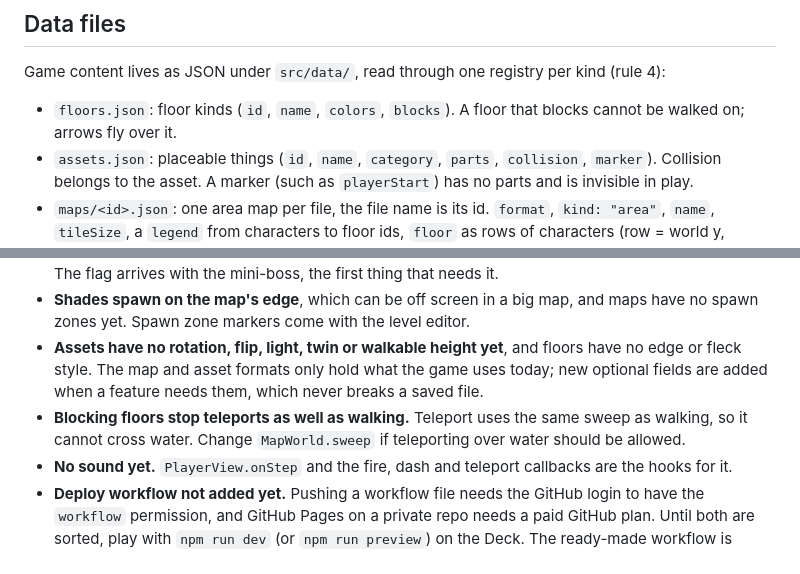
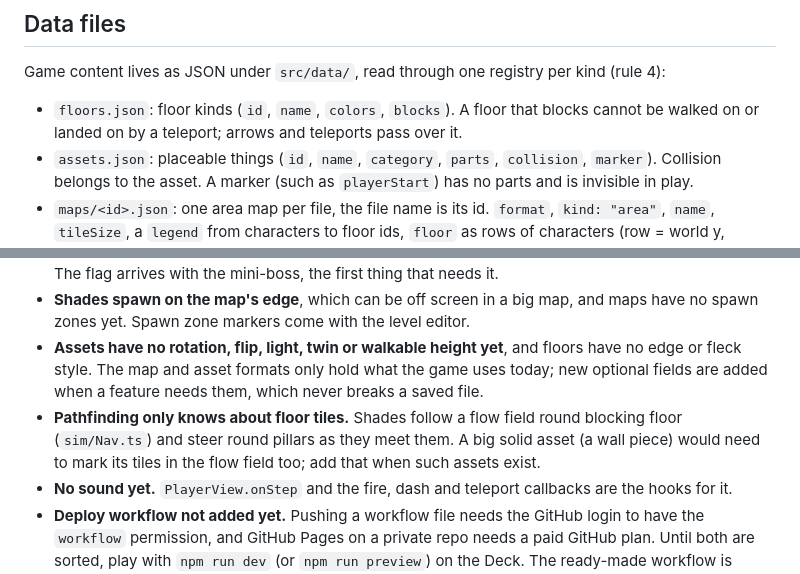
Before and after one commit to okitsdrew/Swimply, a Markdown page: ARCHITECTURE.md, 2 parts joined by grey strips. Drawn GitHub-style.

Commit message:
Docs: teleport over water and Shade pathfinding
Co-Authored-By: Claude Opus 5.5 (1M context) <noreply@anthropic.com>

```diff
--- a/ARCHITECTURE.md
+++ b/ARCHITECTURE.md
@@ -33,7 +33,7 @@ The rules that keep the code from turning into spaghetti. `npm run check` enforc
 
 Game content lives as JSON under `src/data/`, read through one registry per kind (rule 4):
 
-- `floors.json`: floor kinds (`id`, `name`, `colors`, `blocks`). A floor that blocks cannot be walked on; arrows fly over it.
+- `floors.json`: floor kinds (`id`, `name`, `colors`, `blocks`). A floor that blocks cannot be walked on or landed on by a teleport; arrows and teleports pass over it.
 - `assets.json`: placeable things (`id`, `name`, `category`, `parts`, `collision`, `marker`). Collision belongs to the asset. A marker (such as `playerStart`) has no parts and is invisible in play.
 - `maps/<id>.json`: one area map per file, the file name is its id. `format`, `kind: "area"`, `name`, `tileSize`, a `legend` from characters to floor ids, `floor` as rows of characters (row = world y, character = world x, from the top-left), and `objects` as `{ "asset", "x", "y", "size" }` in world units.
 
@@ -49,6 +49,6 @@ Do it deliberately: change this file and `scripts/check-layers.mjs` together, an
 - **Damage has no pierce flag yet.** Shade contact never goes through dash or teleport invulnerability. The flag arrives with the mini-boss, the first thing that needs it.
 - **Shades spawn on the map's edge**, which can be off screen in a big map, and maps have no spawn zones yet. Spawn zone markers come with the level editor.
 - **Assets have no rotation, flip, light, twin or walkable height yet**, and floors have no edge or fleck style. The map and asset formats only hold what the game uses today; new optional fields are added when a feature needs them, which never breaks a saved file.
-- **Blocking floors stop teleports as well as walking.** Teleport uses the same sweep as walking, so it cannot cross water. Change `MapWorld.sweep` if teleporting over water should be allowed.
+- **Pathfinding only knows about floor tiles.** Shades follow a flow field round blocking floor (`sim/Nav.ts`) and steer round pillars as they meet them. A big solid asset (a wall piece) would need to mark its tiles in the flow field too; add that when such assets exist.
 - **No sound yet.** `PlayerView.onStep` and the fire, dash and teleport callbacks are the hooks for it.
 - **Deploy workflow not added yet.** Pushing a workflow file needs the GitHub login to have the `workflow` permission, and GitHub Pages on a private repo needs a paid GitHub plan. Until both are sorted, play with `npm run dev` (or `npm run preview`) on the Deck. The ready-made workflow is Heaven's `deploy.yml`.
```
Also changed, not shown: CLAUDE.md (+1 -1 lines).
